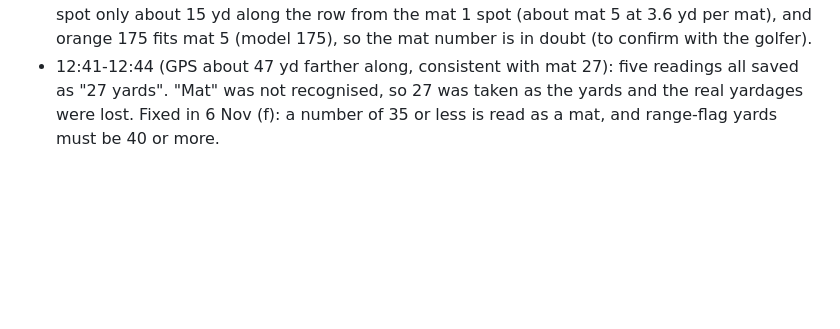
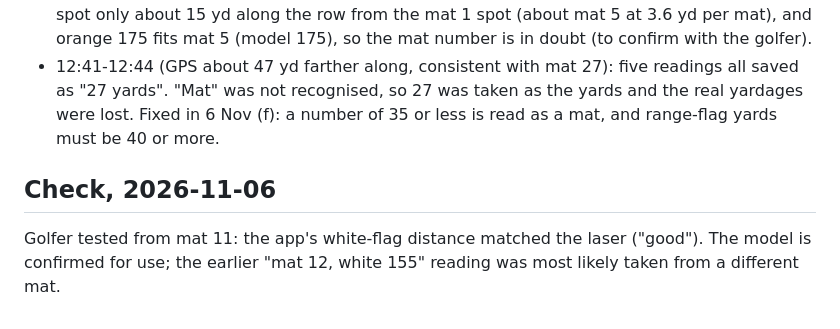
Before and after one commit to rymtun-bot/Pocket-caddie, a Markdown page: practice/westchester-range-flags.md, the part around the change. GitHub-like rendering; blank space fills up the shorter version.

Commit message:
Range flags: mat 11 white-flag check matched the model
Co-Authored-By: Claude Opus 5.5 <noreply@anthropic.com>
Claude-Session: https://claude.ai/code/session_01153KpuUiAyGFcfqNVjMxGi

```diff
--- a/practice/westchester-range-flags.md
+++ b/practice/westchester-range-flags.md
@@ -69,3 +69,8 @@ white 1, 136; orange 90, 158; yellow 47, 210 (refit). Pocket Caddie 6 Nov (e) ha
 - 12:41-12:44 (GPS about 47 yd farther along, consistent with mat 27): five readings all saved as "27 yards".
   "Mat" was not recognised, so 27 was taken as the yards and the real yardages were lost. Fixed in 6 Nov (f): a
   number of 35 or less is read as a mat, and range-flag yards must be 40 or more.
+
+## Check, 2026-11-06
+
+Golfer tested from mat 11: the app's white-flag distance matched the laser ("good"). The model is confirmed for
+use; the earlier "mat 12, white 155" reading was most likely taken from a different mat.
```
